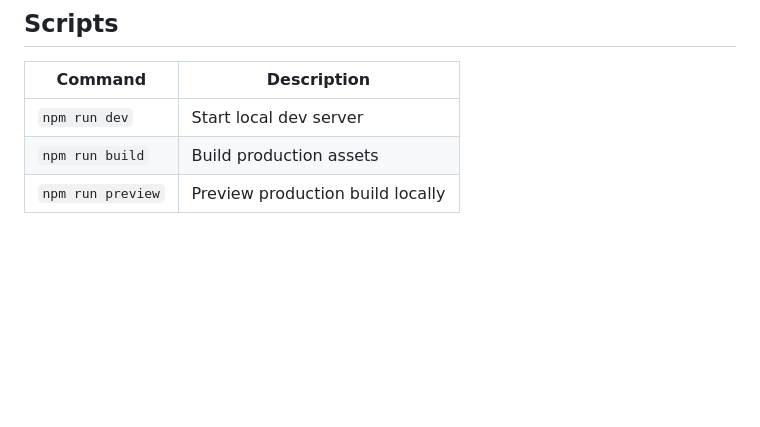
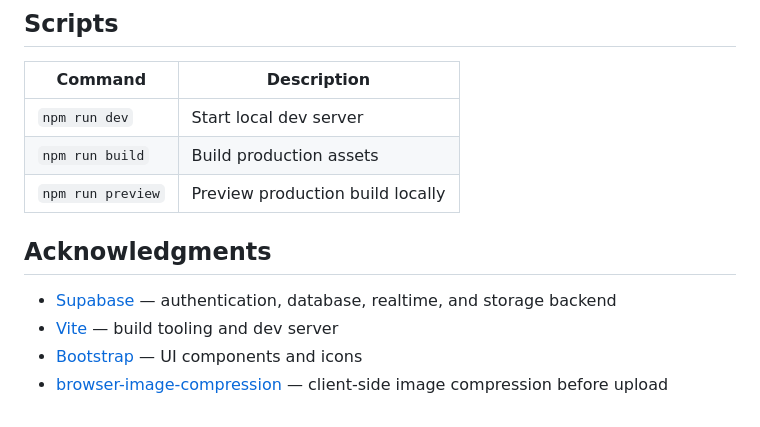
Before and after one commit to JobParado/Web-Talk, a Markdown page: README.md, the part around the change. GitHub-like rendering; blank space fills up the shorter version.

Commit message:
Add acknowledgments section to README
Added acknowledgments for Supabase, Vite, Bootstrap, and browser-image-compression.

```diff
--- a/README.md
+++ b/README.md
@@ -118,3 +118,10 @@ The app registers `/sw.js` and uses a network-first strategy with cache fallback
 | `npm run dev` | Start local dev server |
 | `npm run build` | Build production assets |
 | `npm run preview` | Preview production build locally |
+
+## Acknowledgments
+
+- [Supabase](https://supabase.com) — authentication, database, realtime, and storage backend
+- [Vite](https://vitejs.dev) — build tooling and dev server
+- [Bootstrap](https://getbootstrap.com) — UI components and icons
+- [browser-image-compression](https://github.com/Donaldcwl/browser-image-compression) — client-side image compression before upload
```
